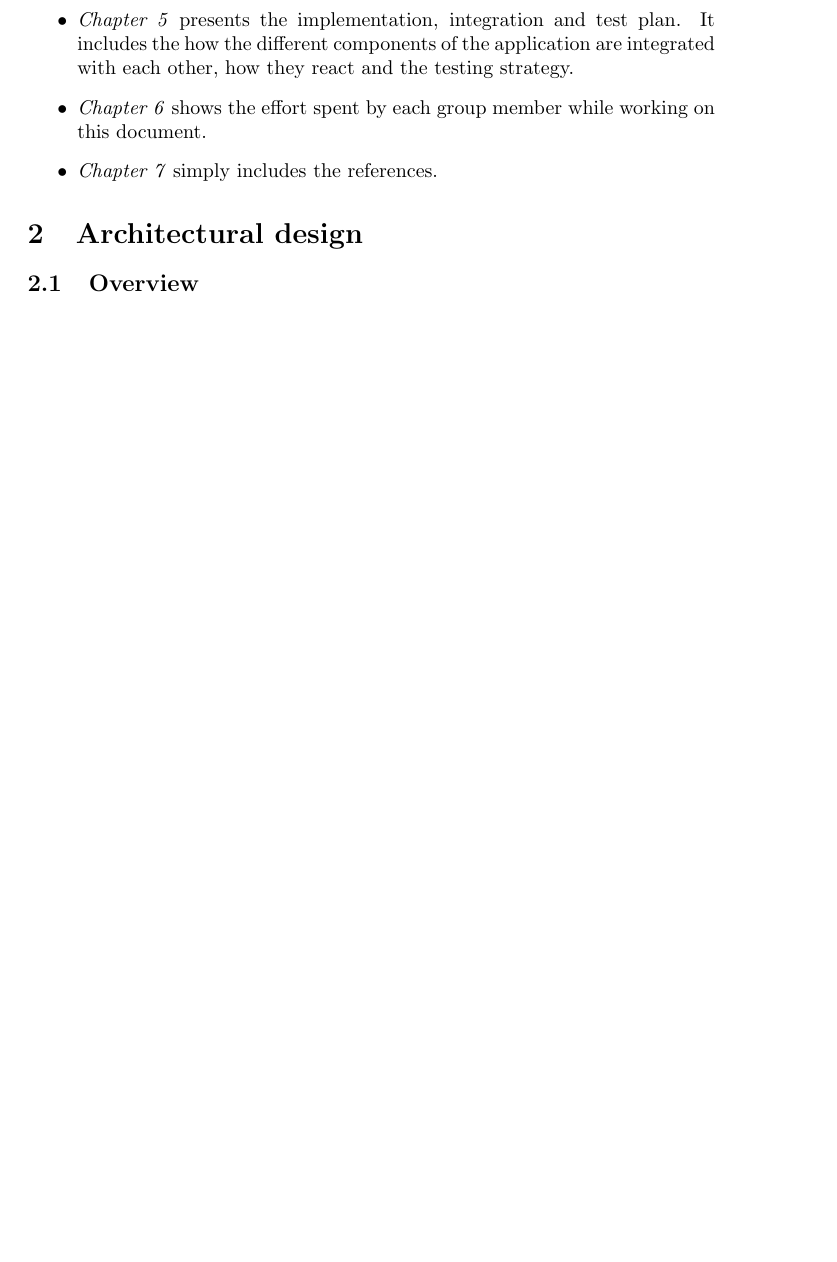
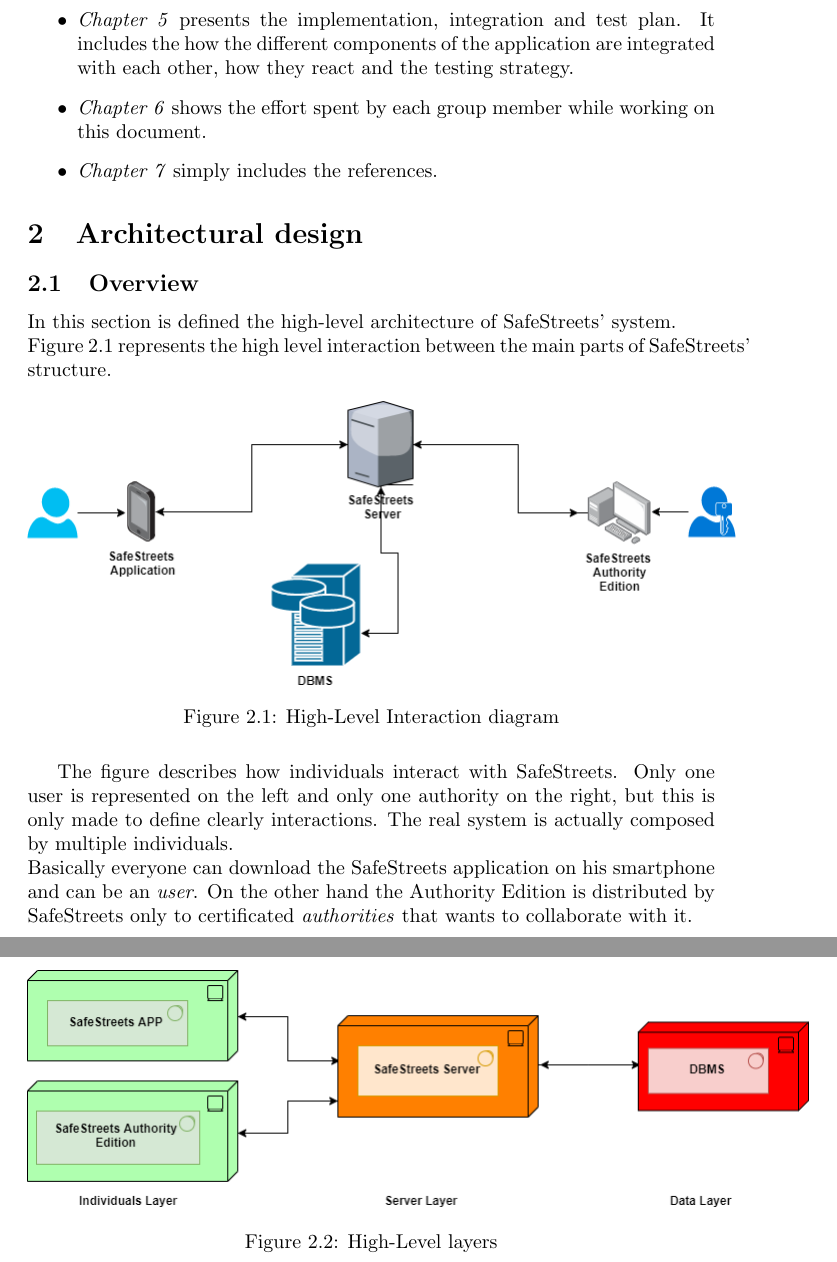
Before and after one commit to nicheosala/QuacquarelliRicchiutiSala, a LaTeX document (DD/DD.tex): part of page 6 of 13 before the commit and two parts of pages 6 and 7 of 14 after it, the two joined at a grey line, cut so that both start at the same text, the shorter picture padded with empty space. Compiled offline with pdfLaTeX.

Commit message:
WIP 2.1 Overview
- To avoid conflicts

```diff
--- a/DD/DD.tex
+++ b/DD/DD.tex
@@ -146,7 +146,21 @@
 			\end{itemize}
 	\section{Architectural design}
 		\subsection{Overview}
-		\newpage
+		In this section is defined the high-level architecture of SafeStreets' system. \\
+		Figure \ref{fig:hinteraction_diagram} represents the high level interaction between the main parts of SafeStreets' structure.
+		\begin{figure}[H]
+			\includegraphics [scale=0.5] {diagrams/high-interaction.png}
+			\caption[High-Level Interaction]{High-Level Interaction diagram}
+			\label{fig:hinteraction_diagram}
+		\end{figure}
+		The figure describes how individuals interact with SafeStreets. Only one user is represented on the left and only one authority on the right, but this is only made to define clearly interactions. The real system is actually composed by multiple individuals.\\
+		Basically everyone can download the SafeStreets application on his smartphone and can be an \textit{user}. On the other hand the Authority Edition is distributed by SafeStreets only to certificated \textit{authorities} that wants to collaborate with it.
+		\begin{figure}[H]
+			\includegraphics [scale=0.5] {diagrams/High-level.png}
+			\caption[High-Level Layers]{High-Level layers}
+			\label{fig:hlayers}
+		\end{figure}
+		\clearpage
 		\subsection{Component view}
 		Figure \ref{fig:component_diagram} represents all the components of SafeStreets ecosystem: SafeStreets App, SafeStreets AE (Authority Edition), SafeStreets Server and the database.\\
 		The clients, so SafeStrees app and SafeStreetsAE, are not thin: they include part of the application logic. For example, the server receives violation reports the has already been validated by the app.
```
Also changed, not shown: DD/diagrams/High-Level.png (added), DD/diagrams/high-interaction.png (added).
